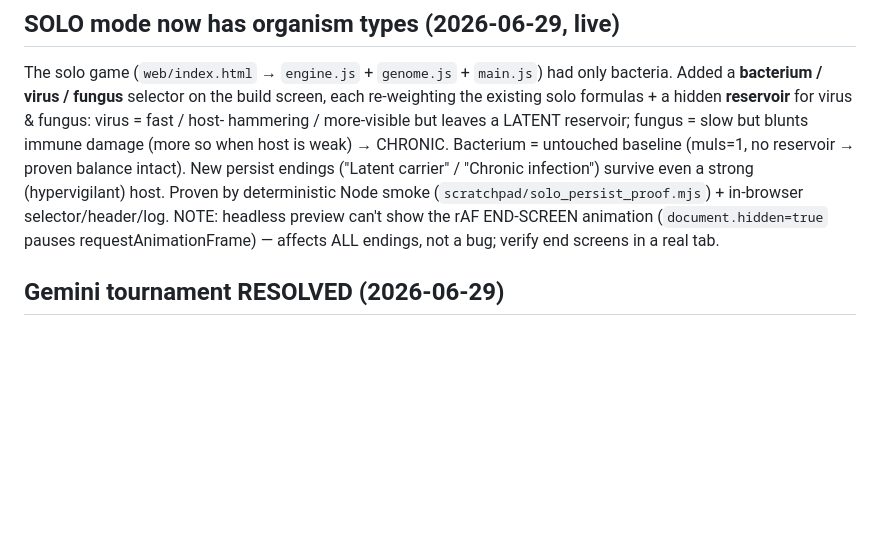
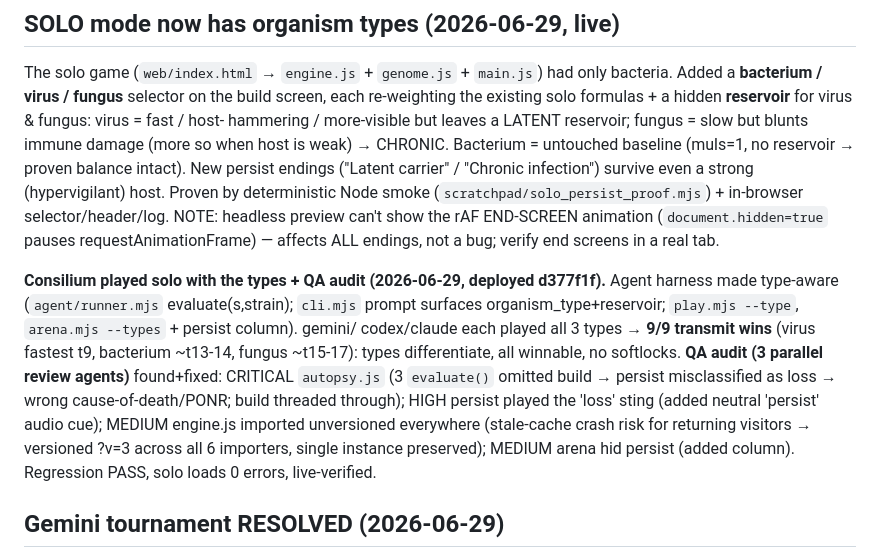
Before and after one commit to TemurTurayev/strain, a Markdown page: docs/STATE.md, the part around the change. Drawn GitHub-style; blank space fills up the shorter version.

Commit message:
docs: Consilium solo play (9/9) + QA audit fixes handoff

```diff
--- a/docs/STATE.md
+++ b/docs/STATE.md
@@ -23,6 +23,18 @@ infection") survive even a strong (hypervigilant) host. Proven by deterministic
 (`scratchpad/solo_persist_proof.mjs`) + in-browser selector/header/log.
 NOTE: headless preview can't show the rAF END-SCREEN animation (`document.hidden=true` pauses
 requestAnimationFrame) — affects ALL endings, not a bug; verify end screens in a real tab.
+
+**Consilium played solo with the types + QA audit (2026-06-29, deployed d377f1f).** Agent
+harness made type-aware (`agent/runner.mjs` evaluate(s,strain); `cli.mjs` prompt surfaces
+organism_type+reservoir; `play.mjs --type`, `arena.mjs --types` + persist column). gemini/
+codex/claude each played all 3 types → **9/9 transmit wins** (virus fastest t9, bacterium
+~t13-14, fungus ~t15-17): types differentiate, all winnable, no softlocks. **QA audit (3
+parallel review agents)** found+fixed: CRITICAL `autopsy.js` (3 `evaluate()` omitted build →
+persist misclassified as loss → wrong cause-of-death/PONR; build threaded through); HIGH
+persist played the 'loss' sting (added neutral 'persist' audio cue); MEDIUM engine.js imported
+unversioned everywhere (stale-cache crash risk for returning visitors → versioned ?v=3 across
+all 6 importers, single instance preserved); MEDIUM arena hid persist (added column). Regression
+PASS, solo loads 0 errors, live-verified.
 
 ## Gemini tournament RESOLVED (2026-06-29)
 Final leaderboard (9 LLM games): codex 67%, **gemini 33%** (was 0% — the synonym parse fix
```
